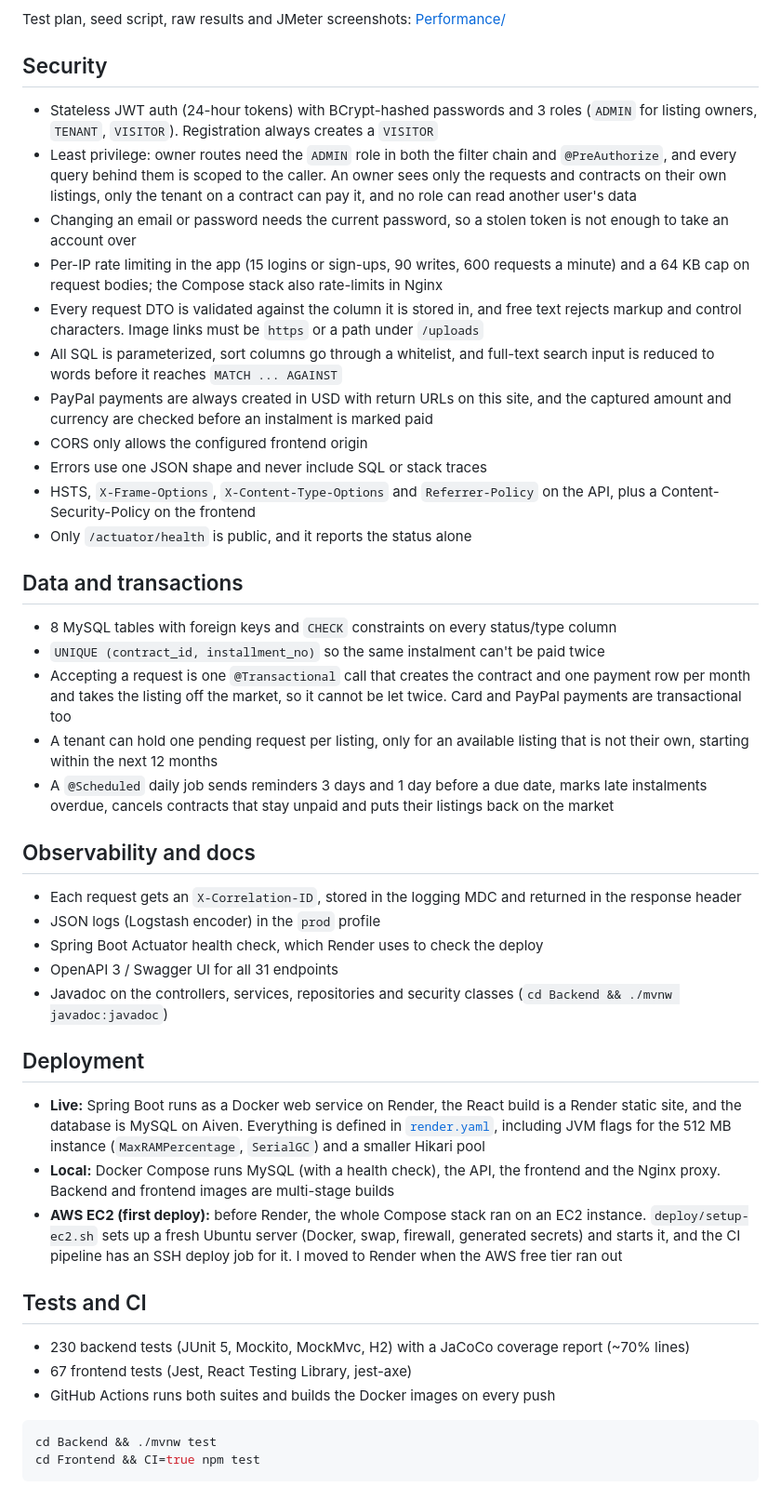
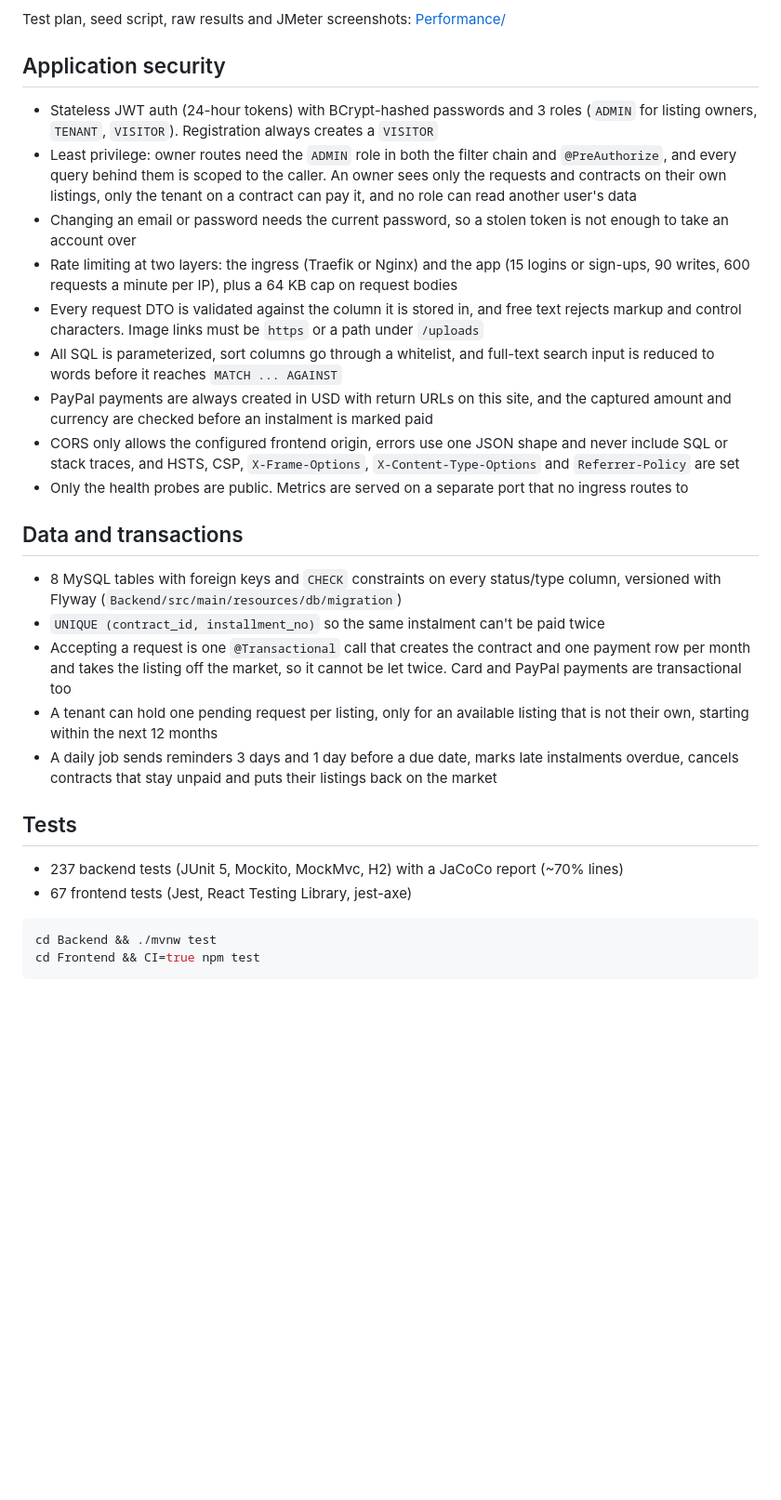
Before and after one commit to ixi3boda/RentSphere, a Markdown page: README.md, the part around one of its changes. Shown at 93% size. GitHub-like rendering; blank space fills up the shorter version.

````diff
--- a/README.md
+++ b/README.md
@@ -42,7 +182,7 @@ What I changed, all in `PropertyController` and `PropertyRepository`:
 
 Test plan, seed script, raw results and JMeter screenshots: [Performance/](Performance/README.md)
 
-## Security
+## Application security
 
 - Stateless JWT auth (24-hour tokens) with BCrypt-hashed passwords and 3 roles (`ADMIN` for
   listing owners, `TENANT`, `VISITOR`). Registration always creates a `VISITOR`
@@ -52,61 +192,37 @@ Test plan, seed script, raw results and JMeter screenshots: [Performance/](Perfo
   and no role can read another user's data
 - Changing an email or password needs the current password, so a stolen token is not enough
   to take an account over
-- Per-IP rate limiting in the app (15 logins or sign-ups, 90 writes, 600 requests a minute)
-  and a 64 KB cap on request bodies; the Compose stack also rate-limits in Nginx
+- Rate limiting at two layers: the ingress (Traefik or Nginx) and the app (15 logins or
+  sign-ups, 90 writes, 600 requests a minute per IP), plus a 64 KB cap on request bodies
 - Every request DTO is validated against the column it is stored in, and free text rejects
   markup and control characters. Image links must be `https` or a path under `/uploads`
 - All SQL is parameterized, sort columns go through a whitelist, and full-text search input
   is reduced to words before it reaches `MATCH ... AGAINST`
 - PayPal payments are always created in USD with return URLs on this site, and the captured
   amount and currency are checked before an instalment is marked paid
-- CORS only allows the configured frontend origin
-- Errors use one JSON shape and never include SQL or stack traces
-- HSTS, `X-Frame-Options`, `X-Content-Type-Options` and `Referrer-Policy` on the API, plus a
-  Content-Security-Policy on the frontend
-- Only `/actuator/health` is public, and it reports the status alone
+- CORS only allows the configured frontend origin, errors use one JSON shape and never
+  include SQL or stack traces, and HSTS, CSP, `X-Frame-Options`, `X-Content-Type-Options`
+  and `Referrer-Policy` are set
+- Only the health probes are public. Metrics are served on a separate port that no ingress
+  routes to
 
 ## Data and transactions
 
-- 8 MySQL tables with foreign keys and `CHECK` constraints on every status/type column
+- 8 MySQL tables with foreign keys and `CHECK` constraints on every status/type column,
+  versioned with Flyway (`Backend/src/main/resources/db/migration`)
 - `UNIQUE (contract_id, installment_no)` so the same instalment can't be paid twice
 - Accepting a request is one `@Transactional` call that creates the contract and one payment
   row per month and takes the listing off the market, so it cannot be let twice. Card and
   PayPal payments are transactional too
 - A tenant can hold one pending request per listing, only for an available listing that is
   not their own, starting within the next 12 months
-- A `@Scheduled` daily job sends reminders 3 days and 1 day before a due date, marks late
-  instalments overdue, cancels contracts that stay unpaid and puts their listings back on
-  the market
+- A daily job sends reminders 3 days and 1 day before a due date, marks late instalments
+  overdue, cancels contracts that stay unpaid and puts their listings back on the market
 
-## Observability and docs
+## Tests
 
-- Each request gets an `X-Correlation-ID`, stored in the logging MDC and returned in the
-  response header
-- JSON logs (Logstash encoder) in the `prod` profile
-- Spring Boot Actuator health check, which Render uses to check the deploy
-- OpenAPI 3 / Swagger UI for all 31 endpoints
-- Javadoc on the controllers, services, repositories and security classes
-  (`cd Backend && ./mvnw javadoc:javadoc`)
-
-## Deployment
-
-- **Live:** Spring Boot runs as a Docker web service on Render, the React build is a Render
-  static site, and the database is MySQL on Aiven. Everything is defined in
-  [`render.yaml`](render.yaml), including JVM flags for the 512 MB instance
-  (`MaxRAMPercentage`, `SerialGC`) and a smaller Hikari pool
-- **Local:** Docker Compose runs MySQL (with a health check), the API, the frontend and the
-  Nginx proxy. Backend and frontend images are multi-stage builds
-- **AWS EC2 (first deploy):** before Render, the whole Compose stack ran on an EC2 instance.
-  `deploy/setup-ec2.sh` sets up a fresh Ubuntu server (Docker, swap, firewall, generated
-  secrets) and starts it, and the CI pipeline has an SSH deploy job for it. I moved to Render
-  when the AWS free tier ran out
-
-## Tests and CI
-
-- 230 backend tests (JUnit 5, Mockito, MockMvc, H2) with a JaCoCo coverage report (~70% lines)
+- 237 backend tests (JUnit 5, Mockito, MockMvc, H2) with a JaCoCo report (~70% lines)
 - 67 frontend tests (Jest, React Testing Library, jest-axe)
-- GitHub Actions runs both suites and builds the Docker images on every push
 
 ```bash
 cd Backend && ./mvnw test
````
Also changed, not shown: other parts of README.md (+154 -43 lines).
